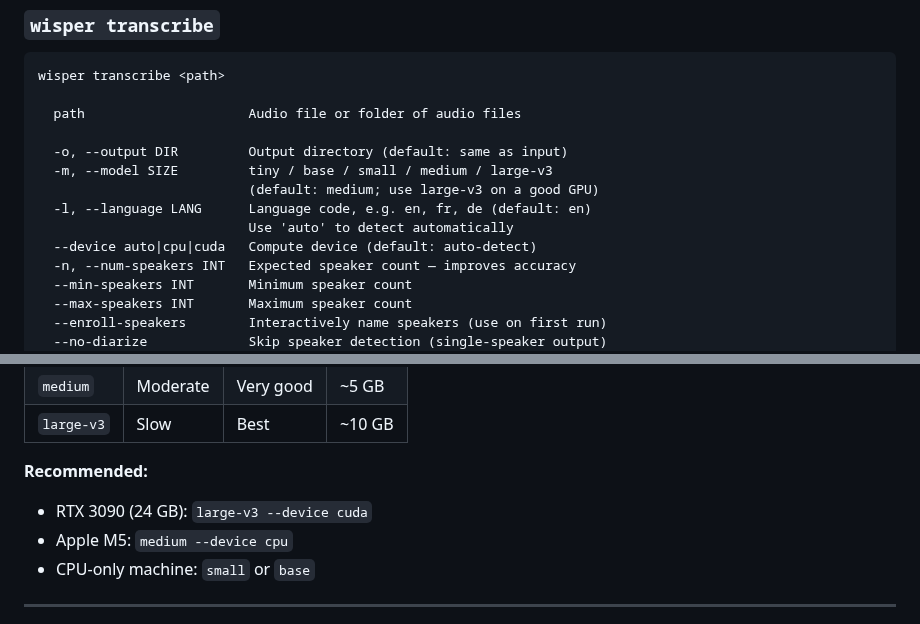
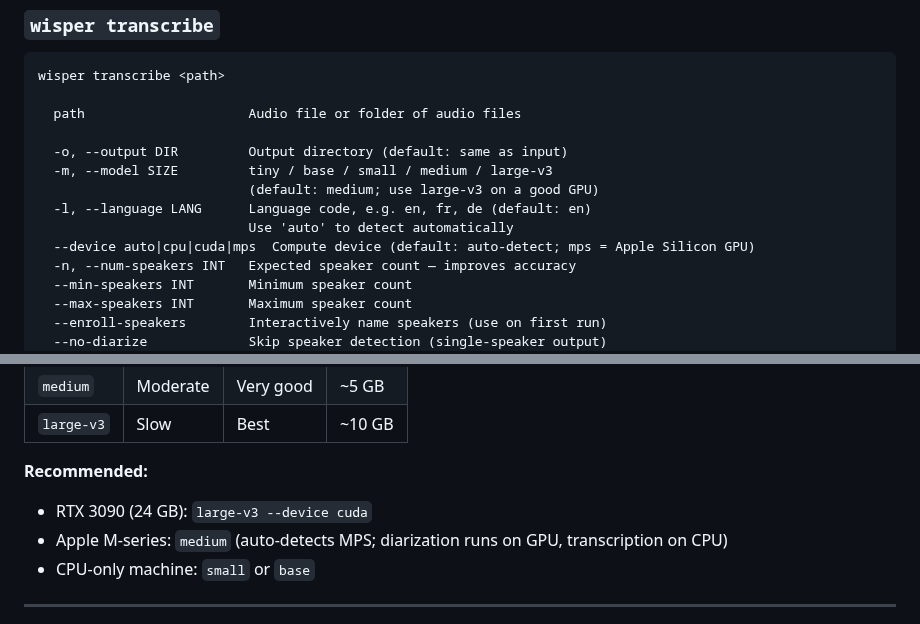
Before and after one commit to brandonfhall/wisper-transcribe, a Markdown page: README.md, 2 parts joined by grey strips. GitHub-like rendering.

Commit message:
fix: update device options for MPS support and clarify usage on Apple Silicon

```diff
--- a/README.md
+++ b/README.md
@@ -211,7 +211,7 @@ wisper transcribe <path>
                            (default: medium; use large-v3 on a good GPU)
   -l, --language LANG      Language code, e.g. en, fr, de (default: en)
                            Use 'auto' to detect automatically
-  --device auto|cpu|cuda   Compute device (default: auto-detect)
+  --device auto|cpu|cuda|mps  Compute device (default: auto-detect; mps = Apple Silicon GPU)
   -n, --num-speakers INT   Expected speaker count — improves accuracy
   --min-speakers INT       Minimum speaker count
   --max-speakers INT       Maximum speaker count
@@ -320,7 +320,7 @@ All formats are automatically converted to 16kHz mono WAV internally before proc
 
 **Recommended:**
 - RTX 3090 (24 GB): `large-v3 --device cuda`
-- Apple M5: `medium --device cpu`
+- Apple M-series: `medium` (auto-detects MPS; diarization runs on GPU, transcription on CPU)
 - CPU-only machine: `small` or `base`
 
 ---
```
Also changed, not shown: architecture.md (+1 -1 lines).
